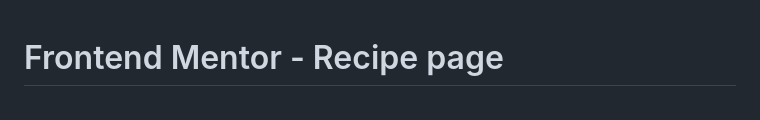
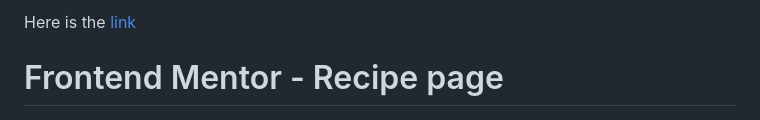
Before and after one commit to AliRM27/Recipe-page, a Markdown page: README.md, the part around the change. Drawn GitHub-style.

```diff
--- a/README.md
+++ b/README.md
@@ -1,3 +1,12 @@
+Here is the [link](https://recipe-page-simpleomelette.netlify.app/)
+
+
+
+
+
+
+
+
 # Frontend Mentor - Recipe page
 
 ![Design preview for the Recipe page coding challenge](./preview.jpg)
```
